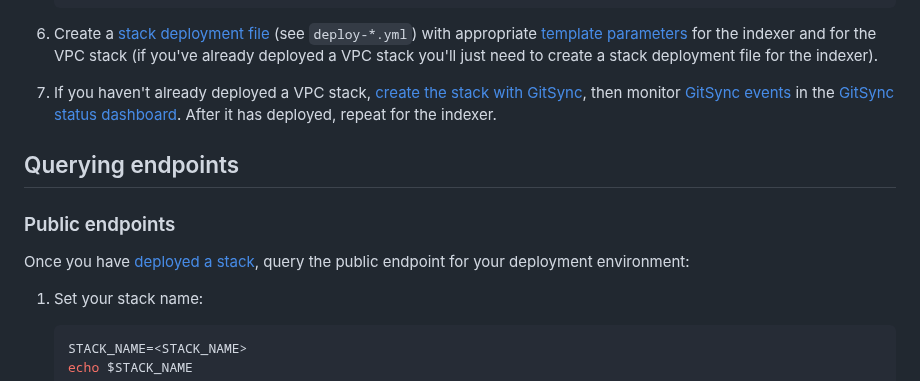
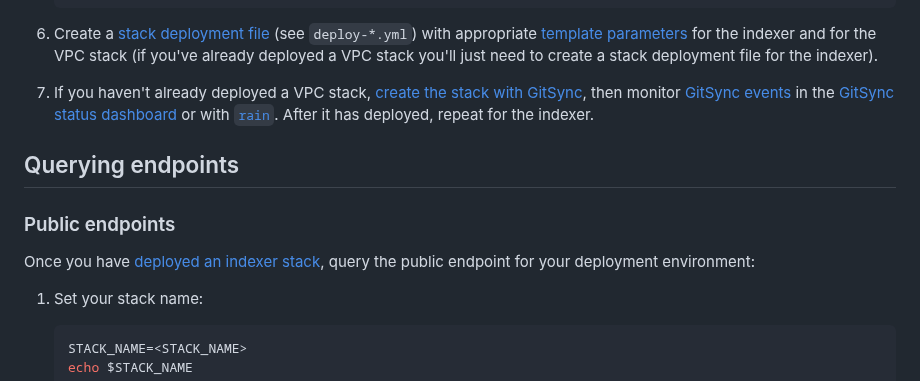
Before and after one commit to econia-labs/emojicoin-dot-fun, a Markdown page: src/cloud-formation/README.md, the part around one of its changes. Rendered like a GitHub page; folded sections open.

Commit message:
Mention `rain`

```diff
--- a/src/cloud-formation/README.md
+++ b/src/cloud-formation/README.md
@@ -204,14 +204,15 @@ re-use it across indexer deployments.
 
 1. If you haven't already deployed a VPC stack, [create the stack with GitSync],
    then monitor [GitSync events][gitsync event] in the
-   [GitSync status dashboard]. After it has deployed, repeat for the indexer.
+   [GitSync status dashboard] or with [`rain`]. After it has deployed, repeat
+   for the indexer.
 
 ## Querying endpoints
 
 ### Public endpoints
 
-Once you have [deployed a stack](#setup), query the public endpoint for your
-deployment environment:
+Once you have [deployed an indexer stack](#setup), query the public endpoint for
+your deployment environment:
 
 1. Set your stack name:
 
```
Also changed, not shown: other parts of src/cloud-formation/README.md (+1 -0 lines).
